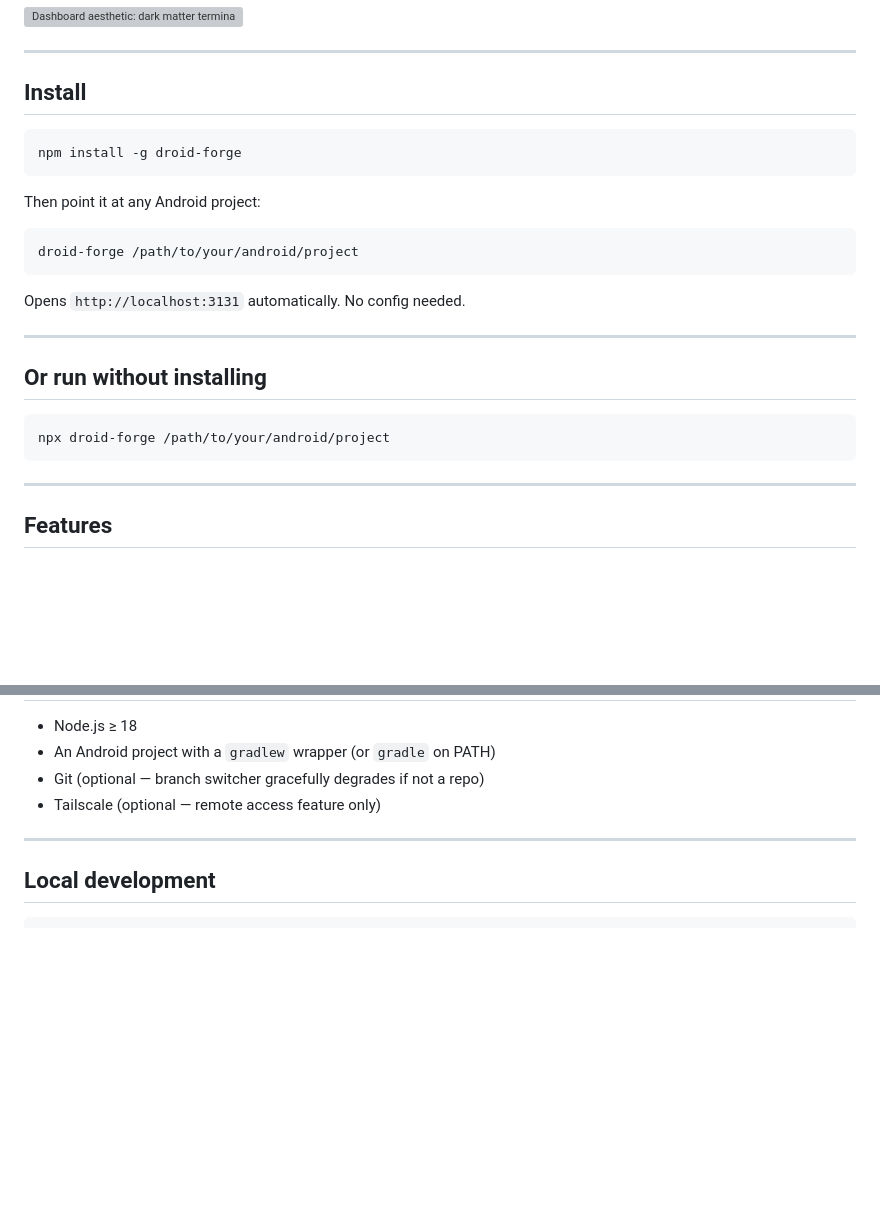
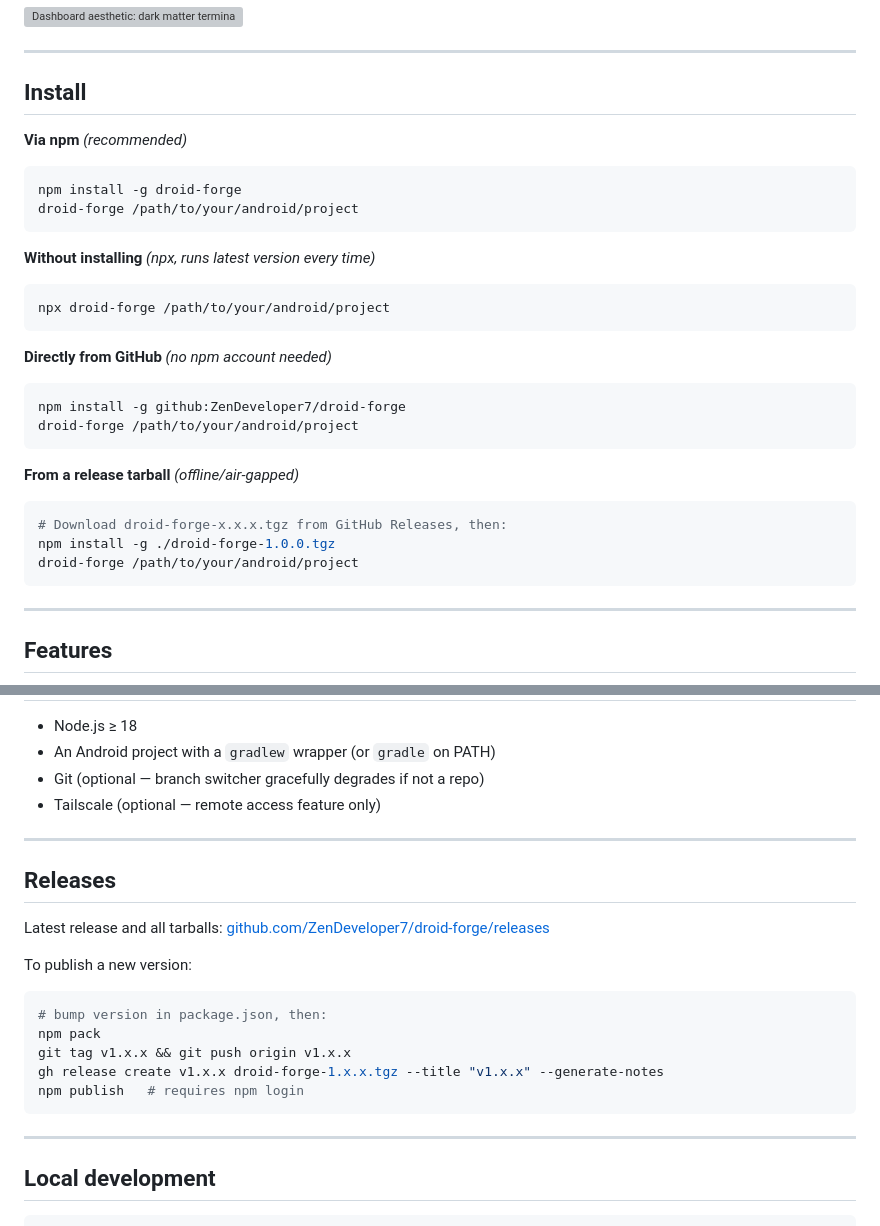
Before and after one commit to ZenDeveloper7/droidlane, a Markdown page: README.md, 2 parts joined by grey strips. GitHub-like rendering; blank space fills up the shorter version; grey boxes are pictures that could not be loaded.

Commit message:
docs: add all install methods and release instructions
Co-Authored-By: Claude Sonnet 4.6 <noreply@anthropic.com>

````diff
--- a/README.md
+++ b/README.md
@@ -8,24 +8,28 @@ A futuristic terminal-style dashboard for Android projects — file editor, Grad
 
 ## Install
 
+**Via npm** *(recommended)*
 ```bash
 npm install -g droid-forge
-```
-
-Then point it at any Android project:
-
-```bash
 droid-forge /path/to/your/android/project
 ```
 
-Opens `http://localhost:3131` automatically. No config needed.
-
----
-
-## Or run without installing
-
+**Without installing** *(npx, runs latest version every time)*
 ```bash
 npx droid-forge /path/to/your/android/project
+```
+
+**Directly from GitHub** *(no npm account needed)*
+```bash
+npm install -g github:ZenDeveloper7/droid-forge
+droid-forge /path/to/your/android/project
+```
+
+**From a release tarball** *(offline/air-gapped)*
+```bash
+# Download droid-forge-x.x.x.tgz from GitHub Releases, then:
+npm install -g ./droid-forge-1.0.0.tgz
+droid-forge /path/to/your/android/project
 ```
 
 ---
@@ -110,6 +114,22 @@ droid-forge/
 
 ---
 
+## Releases
+
+Latest release and all tarballs: [github.com/ZenDeveloper7/droid-forge/releases](https://github.com/ZenDeveloper7/droid-forge/releases)
+
+To publish a new version:
+
+```bash
+# bump version in package.json, then:
+npm pack
+git tag v1.x.x && git push origin v1.x.x
+gh release create v1.x.x droid-forge-1.x.x.tgz --title "v1.x.x" --generate-notes
+npm publish   # requires npm login
+```
+
+---
+
 ## Local development
 
 ```bash
````
